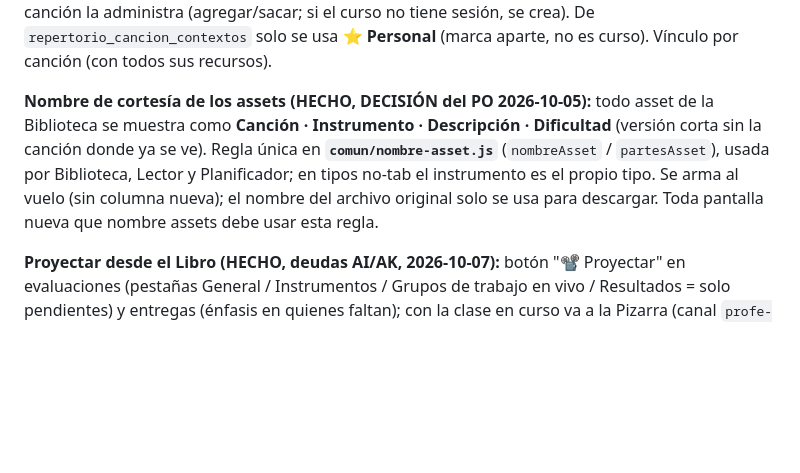
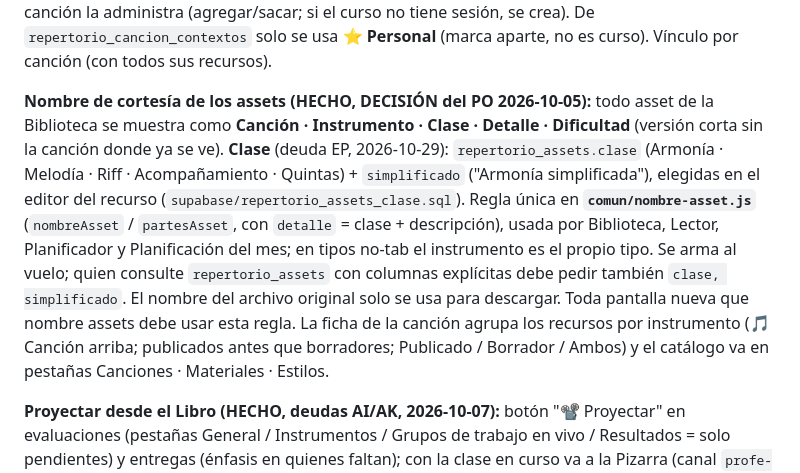
Before and after one commit to patolastra/profe-apps, a Markdown page: CLAUDE.md, the part around the change. GitHub-like rendering; blank space fills up the shorter version.

Commit message:
docs(claude): nombre de los recursos con clase y ficha por instrumento (deuda EP)
Co-Authored-By: Claude Opus 5.5 <noreply@anthropic.com>

```diff
--- a/CLAUDE.md
+++ b/CLAUDE.md
@@ -129,7 +129,7 @@ Columna vertebral de la interoperabilidad. Toda app nueva debe respetarlo.
 
 **Cursos de la Biblioteca = sesión del curso (DECISIÓN del PO 2026-10-08, deuda AU):** las canciones de un curso son **las de su sesión del Entrenador** (`repertorio_sesiones_entrenamiento` con `contexto_id`), única verdad. Los botones de curso de la Biblioteca la muestran y la ficha de la canción la administra (agregar/sacar; si el curso no tiene sesión, se crea). De `repertorio_cancion_contextos` solo se usa **⭐ Personal** (marca aparte, no es curso). Vínculo por canción (con todos sus recursos).
 
-**Nombre de cortesía de los assets (HECHO, DECISIÓN del PO 2026-10-05):** todo asset de la Biblioteca se muestra como **Canción · Instrumento · Descripción · Dificultad** (versión corta sin la canción donde ya se ve). Regla única en **`comun/nombre-asset.js`** (`nombreAsset` / `partesAsset`), usada por Biblioteca, Lector y Planificador; en tipos no-tab el instrumento es el propio tipo. Se arma al vuelo (sin columna nueva); el nombre del archivo original solo se usa para descargar. Toda pantalla nueva que nombre assets debe usar esta regla.
+**Nombre de cortesía de los assets (HECHO, DECISIÓN del PO 2026-10-05):** todo asset de la Biblioteca se muestra como **Canción · Instrumento · Clase · Detalle · Dificultad** (versión corta sin la canción donde ya se ve). **Clase** (deuda EP, 2026-10-29): `repertorio_assets.clase` (Armonía · Melodía · Riff · Acompañamiento · Quintas) + `simplificado` ("Armonía simplificada"), elegidas en el editor del recurso (`supabase/repertorio_assets_clase.sql`). Regla única en **`comun/nombre-asset.js`** (`nombreAsset` / `partesAsset`, con `detalle` = clase + descripción), usada por Biblioteca, Lector, Planificador y Planificación del mes; en tipos no-tab el instrumento es el propio tipo. Se arma al vuelo; quien consulte `repertorio_assets` con columnas explícitas debe pedir también `clase, simplificado`. El nombre del archivo original solo se usa para descargar. Toda pantalla nueva que nombre assets debe usar esta regla. La ficha de la canción agrupa los recursos por instrumento (🎵 Canción arriba; publicados antes que borradores; Publicado / Borrador / Ambos) y el catálogo va en pestañas Canciones · Materiales · Estilos.
 
 **Proyectar desde el Libro (HECHO, deudas AI/AK, 2026-10-07):** botón "📽️ Proyectar" en evaluaciones (pestañas General / Instrumentos / Grupos de trabajo en vivo / Resultados = solo pendientes) y entregas (énfasis en quienes faltan); con la clase en curso va a la Pizarra (canal `profe-espejo-libro`), sin clase a pantalla completa. Pieza compartida **`comun/libro-proyeccion.js`** (`LibroProyeccion`). **DECISIÓN del PO:** nunca se proyectan notas, comentarios ni adecuaciones; las notas se consultan solo en la pantalla del profe (pestaña Resultados, buscador). La Participación en la Pizarra es **idéntica** al Proyector del profe: diseño compartido **`comun/participacion-tablero.css`** y el mismo cálculo de tamaños; el sorteo 🎲 recorre a todos los válidos antes del elegido. Todo lo proyectado (diapositivas, Pasar lista, Entrenador, Libro) se adapta a cualquier resolución del proyector (topes de letra proporcionales al alto de pantalla). Fichas en `DESARROLLO_PARALELO.md`.
 
```
